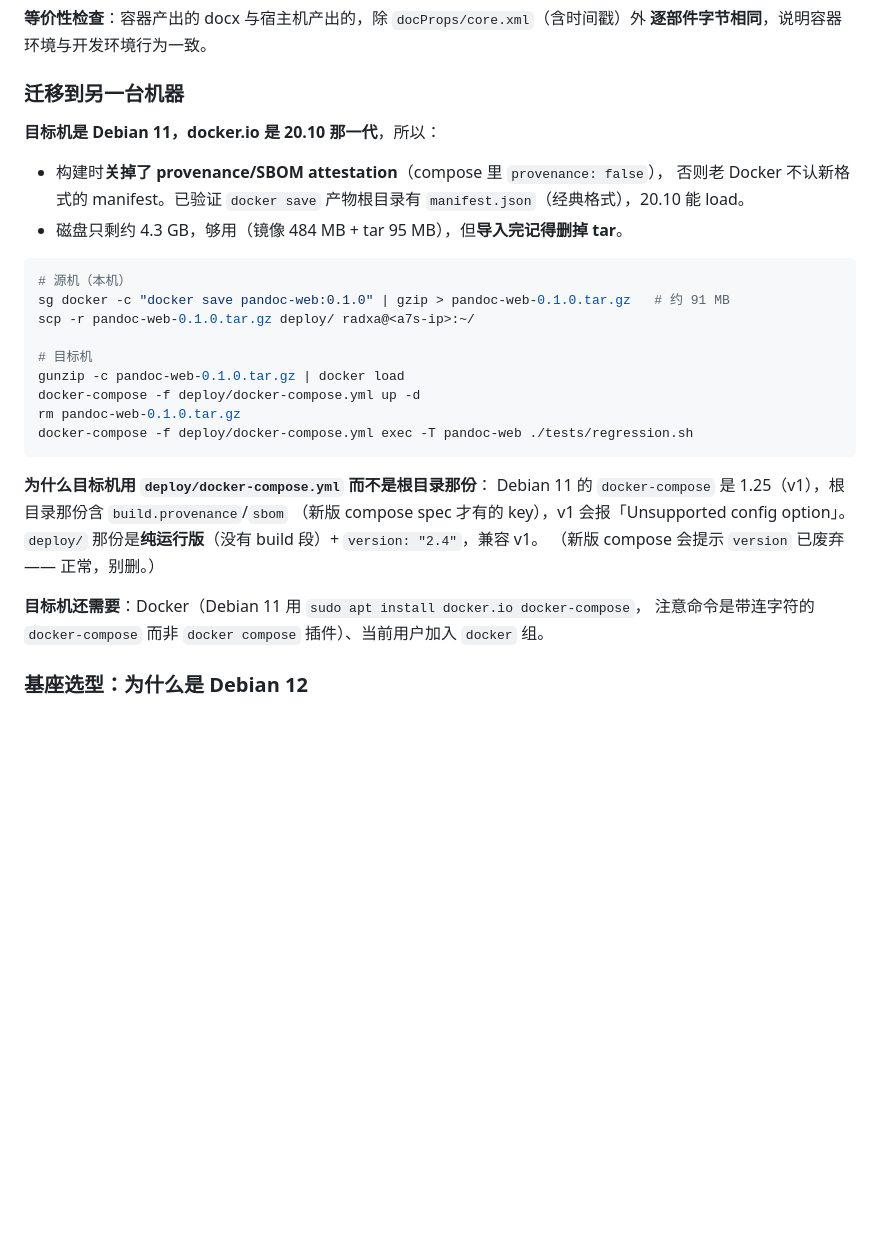
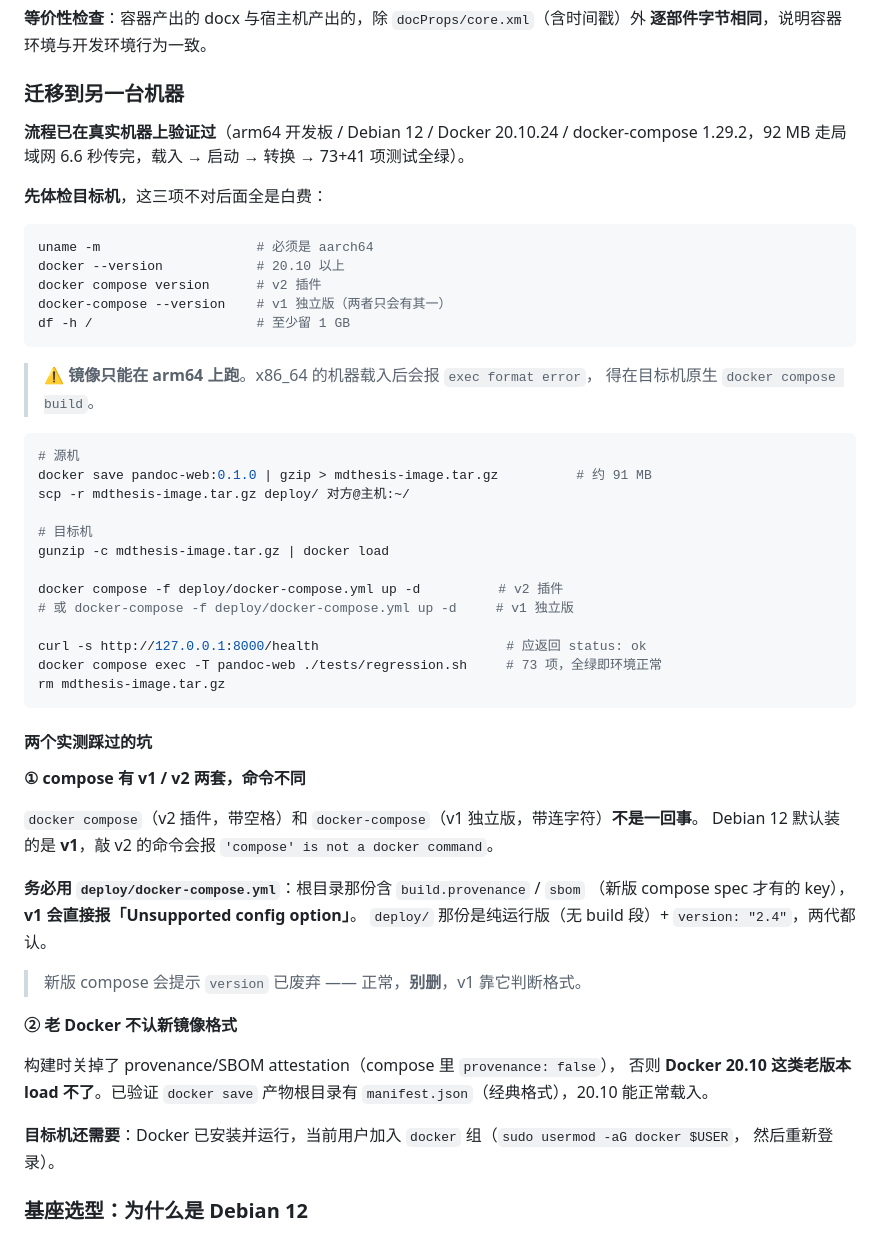
Before and after one commit to BoHaoZhang-CSU/mdthesis, a Markdown page: README.md, the part around the change. GitHub-like rendering; blank space fills up the shorter version.

Commit message:
README 迁移章节改为通用流程，补上实测踩到的两个坑
原来那节写的是「目标机是 Debian 11」—— 那是对某台机器的早期假设，
而实际迁移到的机器是 Debian 12。

按今天的真实交付重写：arm64 开发板 / Debian 12 / Docker 20.10.24 /
docker-compose 1.29.2，92 MB 局域网传输 6.6 秒，载入→启动→转换→73+41 项全绿。

两个坑：
① compose 的 v1（docker-compose，带连字符）和 v2（docker compose，带空格）
   命令不同，Debian 12 默认装的是 v1，敲错会报「不是 docker 命令」；
   且根目录那份 compose 含 build.provenance/sbom，v1 会拒绝 —— 必须用 deploy/
② Docker 20.10 这类老版本 load 不了带 attestation 的新格式镜像，
   所以构建时关掉了 provenance（这个决定实测是对的）

另外补了目标机体检清单（架构/Docker/磁盘），架构不对后面全是白费。

````diff
--- a/README.md
+++ b/README.md
@@ -231,33 +231,59 @@ docker compose exec -T pandoc-web ./tests/regression.sh # ③ 容器内：55 项
 
 ### 迁移到另一台机器
 
-**目标机是 Debian 11，docker.io 是 20.10 那一代**，所以：
+**流程已在真实机器上验证过**（arm64 开发板 / Debian 12 / Docker 20.10.24 /
+docker-compose 1.29.2，92 MB 走局域网 6.6 秒传完，载入 → 启动 → 转换 → 73+41 项测试全绿）。
 
-- 构建时**关掉了 provenance/SBOM attestation**（compose 里 `provenance: false`），
-  否则老 Docker 不认新格式的 manifest。已验证 `docker save` 产物根目录有
-  `manifest.json`（经典格式），20.10 能 load。
-- 磁盘只剩约 4.3 GB，够用（镜像 484 MB + tar 95 MB），但**导入完记得删掉 tar**。
+**先体检目标机**，这三项不对后面全是白费：
 
 ```bash
-# 源机（本机）
-sg docker -c "docker save pandoc-web:0.1.0" | gzip > pandoc-web-0.1.0.tar.gz   # 约 91 MB
-scp -r pandoc-web-0.1.0.tar.gz deploy/ radxa@<a7s-ip>:~/
+uname -m                    # 必须是 aarch64
+docker --version            # 20.10 以上
+docker compose version      # v2 插件
+docker-compose --version    # v1 独立版（两者只会有其一）
+df -h /                     # 至少留 1 GB
+```
+
+> ⚠️ **镜像只能在 arm64 上跑**。x86_64 的机器载入后会报 `exec format error`，
+> 得在目标机原生 `docker compose build`。
+
+```bash
+# 源机
+docker save pandoc-web:0.1.0 | gzip > mdthesis-image.tar.gz          # 约 91 MB
+scp -r mdthesis-image.tar.gz deploy/ 对方@主机:~/
 
 # 目标机
-gunzip -c pandoc-web-0.1.0.tar.gz | docker load
-docker-compose -f deploy/docker-compose.yml up -d
-rm pandoc-web-0.1.0.tar.gz
-docker-compose -f deploy/docker-compose.yml exec -T pandoc-web ./tests/regression.sh
+gunzip -c mdthesis-image.tar.gz | docker load
+
+docker compose -f deploy/docker-compose.yml up -d          # v2 插件
+# 或 docker-compose -f deploy/docker-compose.yml up -d     # v1 独立版
+
+curl -s http://127.0.0.1:8000/health                        # 应返回 status: ok
+docker compose exec -T pandoc-web ./tests/regression.sh     # 73 项，全绿即环境正常
+rm mdthesis-image.tar.gz
 ```
 
-**为什么目标机用 `deploy/docker-compose.yml` 而不是根目录那份**：
-Debian 11 的 `docker-compose` 是 1.25（v1），根目录那份含 `build.provenance`/`sbom`
-（新版 compose spec 才有的 key），v1 会报「Unsupported config option」。
-`deploy/` 那份是**纯运行版**（没有 build 段）+ `version: "2.4"`，兼容 v1。
-（新版 compose 会提示 `version` 已废弃 —— 正常，别删。）
+#### 两个实测踩过的坑
 
-**目标机还需要**：Docker（Debian 11 用 `sudo apt install docker.io docker-compose`，
-注意命令是带连字符的 `docker-compose` 而非 `docker compose` 插件）、当前用户加入 `docker` 组。
+**① compose 有 v1 / v2 两套，命令不同**
+
+`docker compose`（v2 插件，带空格）和 `docker-compose`（v1 独立版，带连字符）**不是一回事**。
+Debian 12 默认装的是 **v1**，敲 v2 的命令会报 `'compose' is not a docker command`。
+
+**务必用 `deploy/docker-compose.yml`**：根目录那份含 `build.provenance` / `sbom`
+（新版 compose spec 才有的 key），**v1 会直接报「Unsupported config option」**。
+`deploy/` 那份是纯运行版（无 build 段）+ `version: "2.4"`，两代都认。
+
+> 新版 compose 会提示 `version` 已废弃 —— 正常，**别删**，v1 靠它判断格式。
+
+**② 老 Docker 不认新镜像格式**
+
+构建时关掉了 provenance/SBOM attestation（compose 里 `provenance: false`），
+否则 **Docker 20.10 这类老版本 load 不了**。已验证 `docker save` 产物根目录有
+`manifest.json`（经典格式），20.10 能正常载入。
+
+**目标机还需要**：Docker 已安装并运行，当前用户加入 `docker` 组（`sudo usermod -aG docker $USER`，
+然后重新登录）。
 
 ### 基座选型：为什么是 Debian 12
 
````
